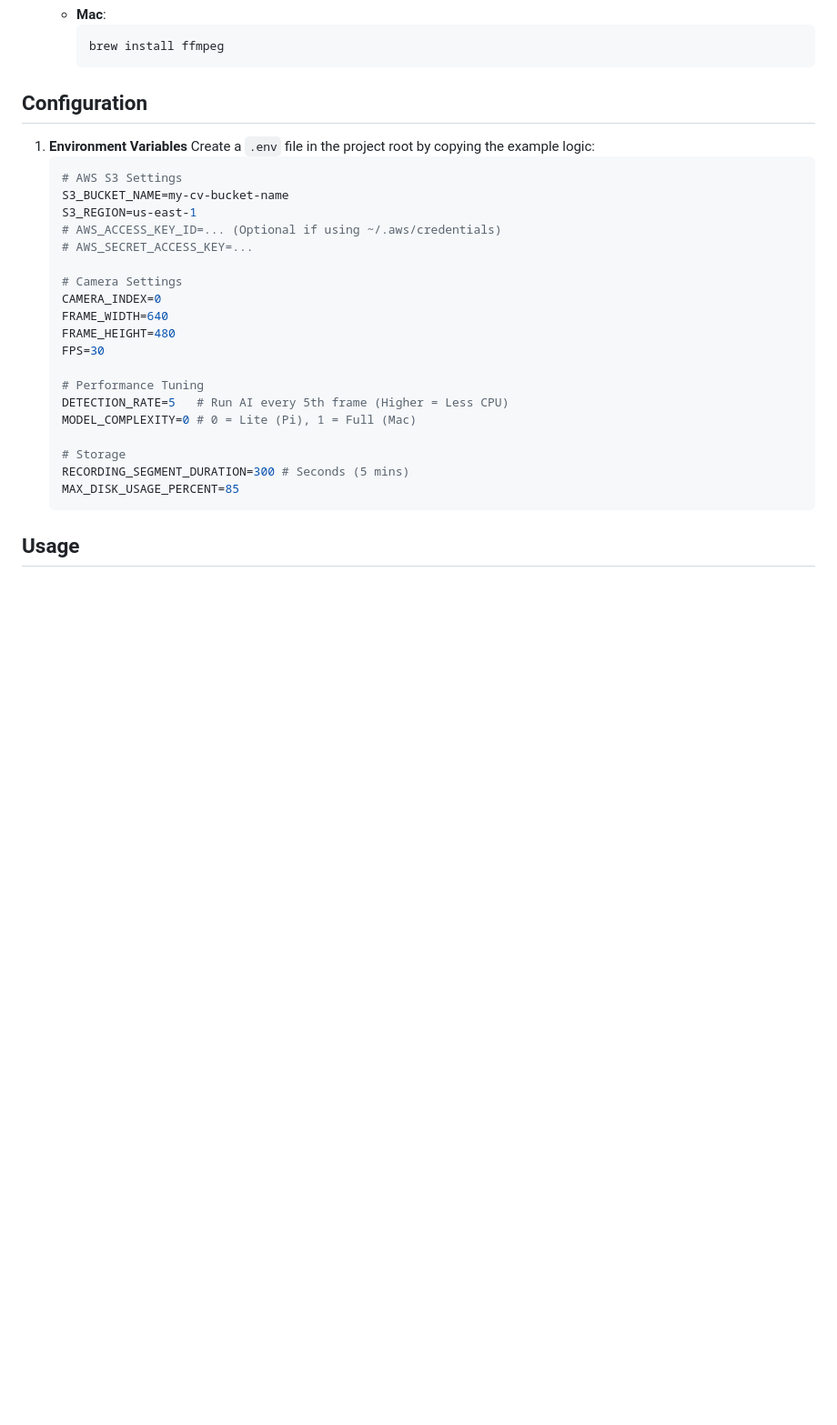
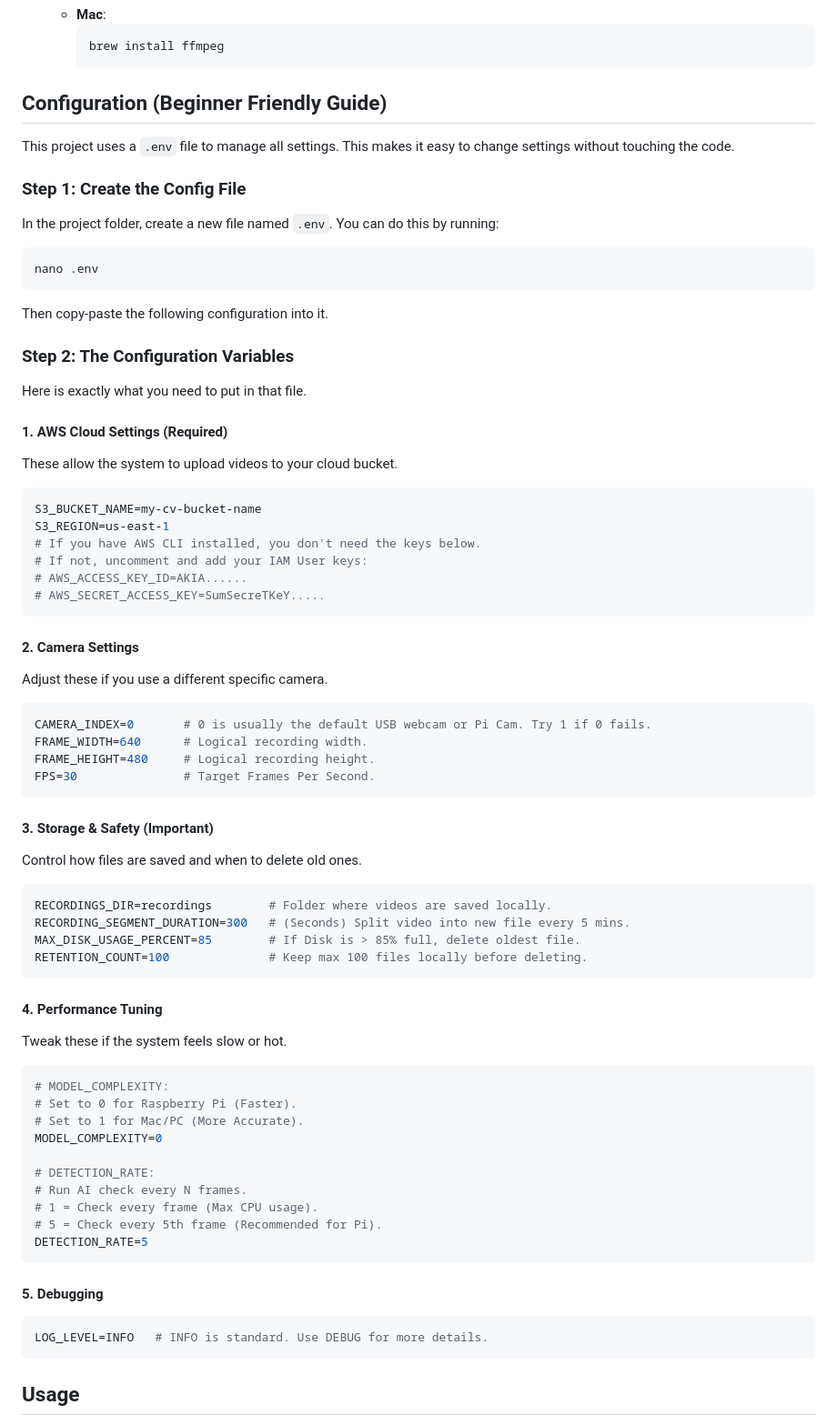
Before and after one commit to SAGE-Rebirth/cv-live, a Markdown page: README.md, the part around one of its changes. Shown at 91% size. Rendered like a GitHub page; blank space fills up the shorter version.

Commit message:
Details added for fine configuration of the project

````diff
--- a/README.md
+++ b/README.md
@@ -65,31 +65,68 @@
         brew install ffmpeg
         ```
 
-## Configuration
+## Configuration (Beginner Friendly Guide)
 
-1.  **Environment Variables**
-    Create a `.env` file in the project root by copying the example logic:
-    ```ini
-    # AWS S3 Settings
-    S3_BUCKET_NAME=my-cv-bucket-name
-    S3_REGION=us-east-1
-    # AWS_ACCESS_KEY_ID=... (Optional if using ~/.aws/credentials)
-    # AWS_SECRET_ACCESS_KEY=...
+This project uses a `.env` file to manage all settings. This makes it easy to change settings without touching the code.
 
-    # Camera Settings
-    CAMERA_INDEX=0
-    FRAME_WIDTH=640
-    FRAME_HEIGHT=480
-    FPS=30
+### Step 1: Create the Config File
+In the project folder, create a new file named `.env`. You can do this by running:
+```bash
+nano .env
+```
+Then copy-paste the following configuration into it.
 
-    # Performance Tuning
-    DETECTION_RATE=5   # Run AI every 5th frame (Higher = Less CPU)
-    MODEL_COMPLEXITY=0 # 0 = Lite (Pi), 1 = Full (Mac)
+### Step 2: The Configuration Variables
+Here is exactly what you need to put in that file.
 
-    # Storage
-    RECORDING_SEGMENT_DURATION=300 # Seconds (5 mins)
-    MAX_DISK_USAGE_PERCENT=85
-    ```
+#### 1. AWS Cloud Settings (Required)
+These allow the system to upload videos to your cloud bucket.
+```ini
+S3_BUCKET_NAME=my-cv-bucket-name
+S3_REGION=us-east-1
+# If you have AWS CLI installed, you don't need the keys below.
+# If not, uncomment and add your IAM User keys:
+# AWS_ACCESS_KEY_ID=AKIA......
+# AWS_SECRET_ACCESS_KEY=SumSecreTKeY.....
+```
+
+#### 2. Camera Settings
+Adjust these if you use a different specific camera.
+```ini
+CAMERA_INDEX=0       # 0 is usually the default USB webcam or Pi Cam. Try 1 if 0 fails.
+FRAME_WIDTH=640      # Logical recording width.
+FRAME_HEIGHT=480     # Logical recording height.
+FPS=30               # Target Frames Per Second.
+```
+
+#### 3. Storage & Safety (Important)
+Control how files are saved and when to delete old ones.
+```ini
+RECORDINGS_DIR=recordings        # Folder where videos are saved locally.
+RECORDING_SEGMENT_DURATION=300   # (Seconds) Split video into new file every 5 mins.
+MAX_DISK_USAGE_PERCENT=85        # If Disk is > 85% full, delete oldest file.
+RETENTION_COUNT=100              # Keep max 100 files locally before deleting.
+```
+
+#### 4. Performance Tuning
+Tweak these if the system feels slow or hot.
+```ini
+# MODEL_COMPLEXITY:
+# Set to 0 for Raspberry Pi (Faster).
+# Set to 1 for Mac/PC (More Accurate).
+MODEL_COMPLEXITY=0
+
+# DETECTION_RATE:
+# Run AI check every N frames.
+# 1 = Check every frame (Max CPU usage).
+# 5 = Check every 5th frame (Recommended for Pi).
+DETECTION_RATE=5
+```
+
+#### 5. Debugging
+```ini
+LOG_LEVEL=INFO   # INFO is standard. Use DEBUG for more details.
+```
 
 ## Usage
 
````
Also changed, not shown: other parts of README.md (+6 -6 lines).
